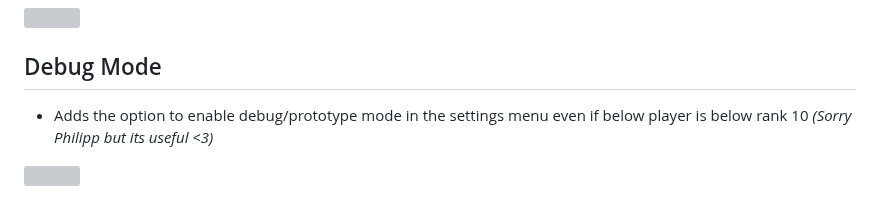
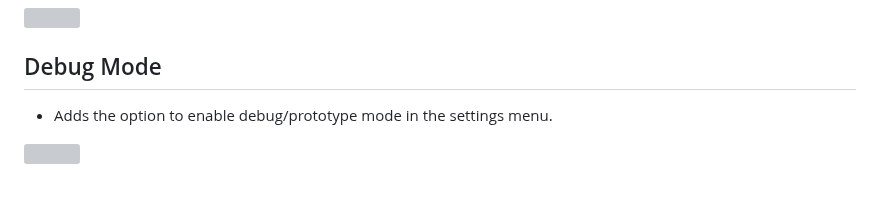
Before and after one commit to ZoltarML/BetterML, a Markdown page: README.md, the part around the change. Drawn GitHub-style; grey boxes are pictures that could not be loaded.

```diff
--- a/README.md
+++ b/README.md
@@ -164,6 +164,6 @@
  ![](https://gyazo.com/f3d63f2da1c2bdf5c1173eee5effdf90.gif)
 
 ## Debug Mode
- * Adds the option to enable debug/prototype mode in the settings menu even if below player is below rank 10 *(Sorry Philipp but its useful <3)*
+ * Adds the option to enable debug/prototype mode in the settings menu.
 
  ![](https://gyazo.com/2e13a5001449412bc5fefbf93b4ca7e1.gif)
```
